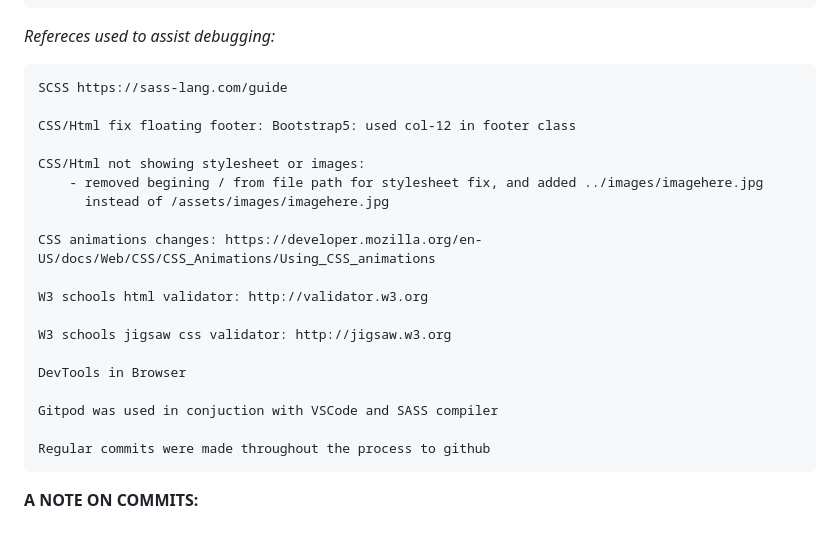
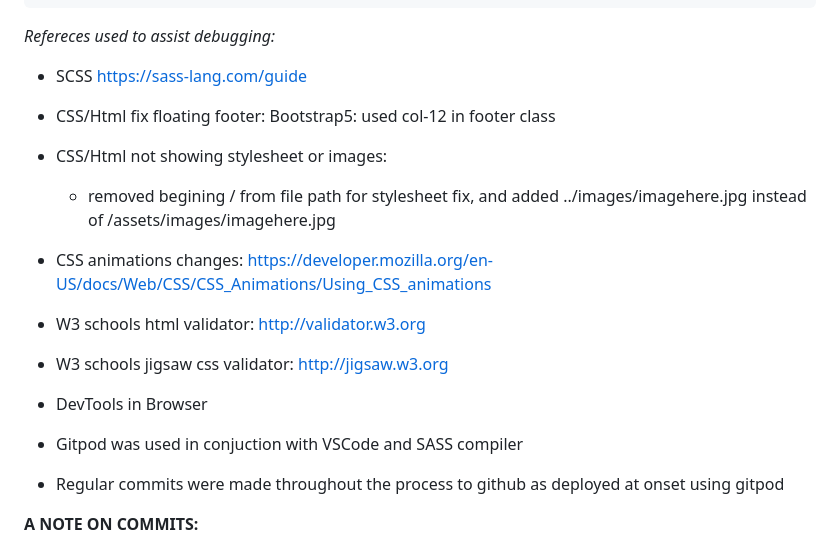
Before and after one commit to wendybovill/Resonate, a Markdown page: README.md, the part around the change. Rendered like a GitHub page.

```diff
--- a/README.md
+++ b/README.md
@@ -217,25 +217,25 @@ https://github.com/wendybovill/milestone-project-one/blob/5f8720fa9fab58b3fe3f47
 
 *Refereces used to assist debugging:*
 
-	SCSS https://sass-lang.com/guide
+- SCSS https://sass-lang.com/guide
 
-	CSS/Html fix floating footer: Bootstrap5: used col-12 in footer class
+- CSS/Html fix floating footer: Bootstrap5: used col-12 in footer class
 
-	CSS/Html not showing stylesheet or images:
-		- removed begining / from file path for stylesheet fix, and added ../images/imagehere.jpg
-		  instead of /assets/images/imagehere.jpg
+- CSS/Html not showing stylesheet or images:
+	- removed begining / from file path for stylesheet fix, and added ../images/imagehere.jpg
+	  instead of /assets/images/imagehere.jpg
 
-	CSS animations changes: https://developer.mozilla.org/en-US/docs/Web/CSS/CSS_Animations/Using_CSS_animations
+- CSS animations changes: https://developer.mozilla.org/en-US/docs/Web/CSS/CSS_Animations/Using_CSS_animations
 
-	W3 schools html validator: http://validator.w3.org
+- W3 schools html validator: http://validator.w3.org
 
-	W3 schools jigsaw css validator: http://jigsaw.w3.org
+- W3 schools jigsaw css validator: http://jigsaw.w3.org
 
-	DevTools in Browser
+- DevTools in Browser
 
-	Gitpod was used in conjuction with VSCode and SASS compiler
+- Gitpod was used in conjuction with VSCode and SASS compiler
 
-	Regular commits were made throughout the process to github
+- Regular commits were made throughout the process to github as deployed at onset using gitpod
 
 
 **A NOTE ON COMMITS:**
```
